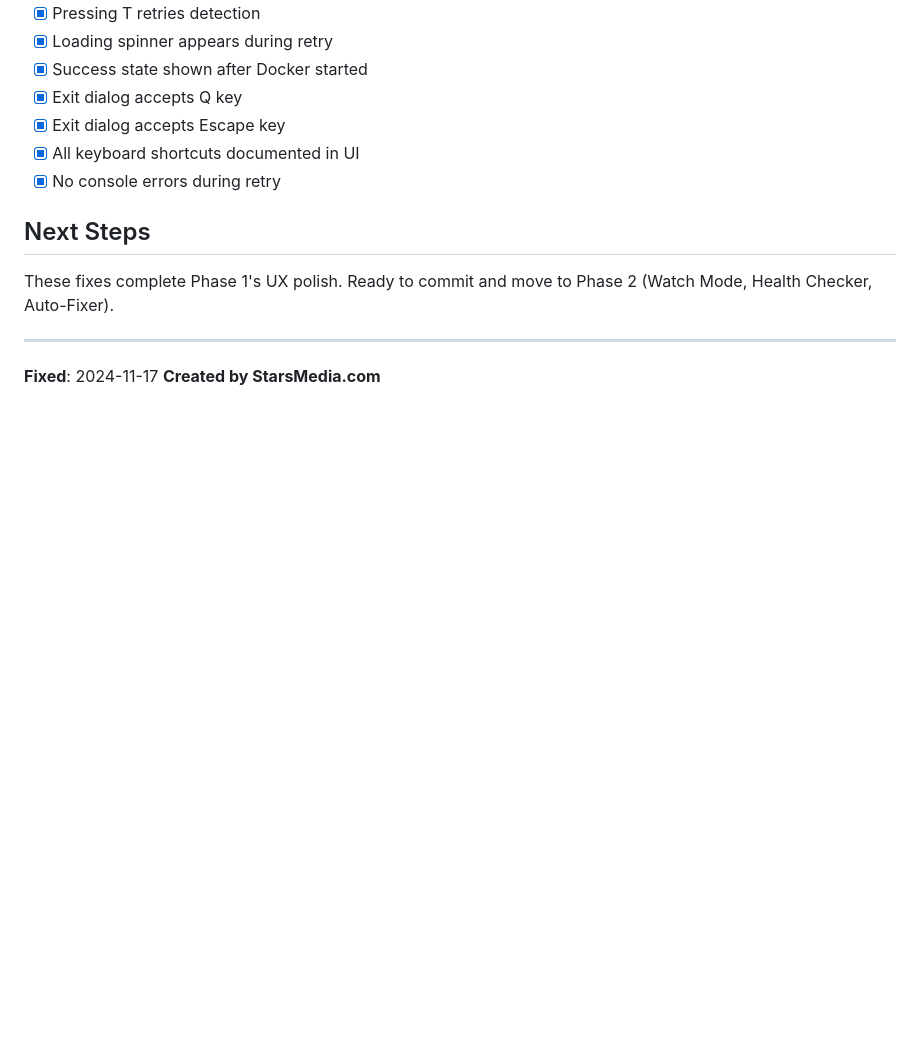
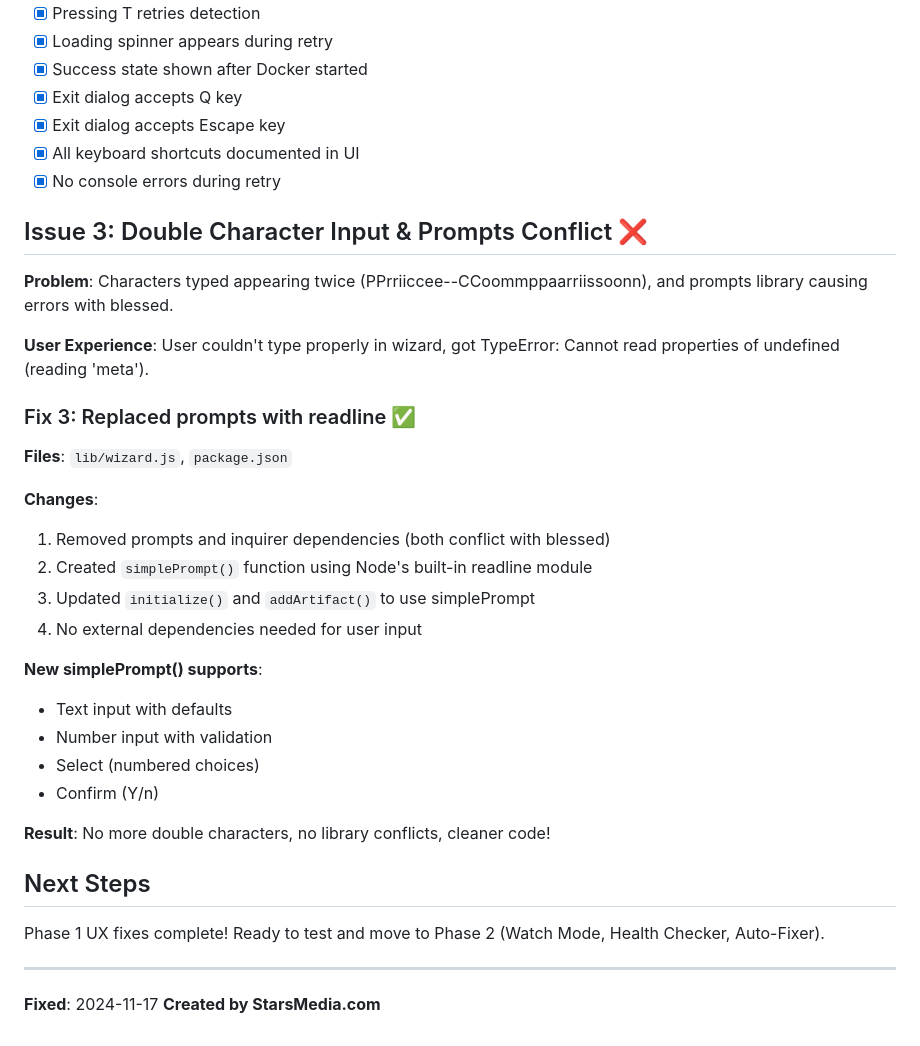
Before and after one commit to gbechtold/Easy-Deploy, a Markdown page: PHASE-1-FIXES.md, the part around the change. Drawn GitHub-style; blank space fills up the shorter version.

Commit message:
docs: Document readline input fix in PHASE-1-FIXES.md
Added Issue 3 section documenting the double character input problem
and the solution using readline instead of prompts library.

🤖 Generated with [Claude Code](https://claude.com/claude-code)

Co-Authored-By: Claude <noreply@anthropic.com>

```diff
--- a/PHASE-1-FIXES.md
+++ b/PHASE-1-FIXES.md
@@ -174,9 +174,32 @@ lib/ui/components.js         [+2 lines]  - Enhanced dialog controls
 - [x] All keyboard shortcuts documented in UI
 - [x] No console errors during retry
 
+## Issue 3: Double Character Input & Prompts Conflict ❌
+
+**Problem**: Characters typed appearing twice (PPrriiccee--CCoommppaarriissoonn), and prompts library causing errors with blessed.
+
+**User Experience**: User couldn't type properly in wizard, got TypeError: Cannot read properties of undefined (reading 'meta').
+
+### Fix 3: Replaced prompts with readline ✅
+**Files**: `lib/wizard.js`, `package.json`
+
+**Changes**:
+1. Removed prompts and inquirer dependencies (both conflict with blessed)
+2. Created `simplePrompt()` function using Node's built-in readline module
+3. Updated `initialize()` and `addArtifact()` to use simplePrompt
+4. No external dependencies needed for user input
+
+**New simplePrompt() supports**:
+- Text input with defaults
+- Number input with validation
+- Select (numbered choices)
+- Confirm (Y/n)
+
+**Result**: No more double characters, no library conflicts, cleaner code!
+
 ## Next Steps
 
-These fixes complete Phase 1's UX polish. Ready to commit and move to Phase 2 (Watch Mode, Health Checker, Auto-Fixer).
+Phase 1 UX fixes complete! Ready to test and move to Phase 2 (Watch Mode, Health Checker, Auto-Fixer).
 
 ---
 
```
